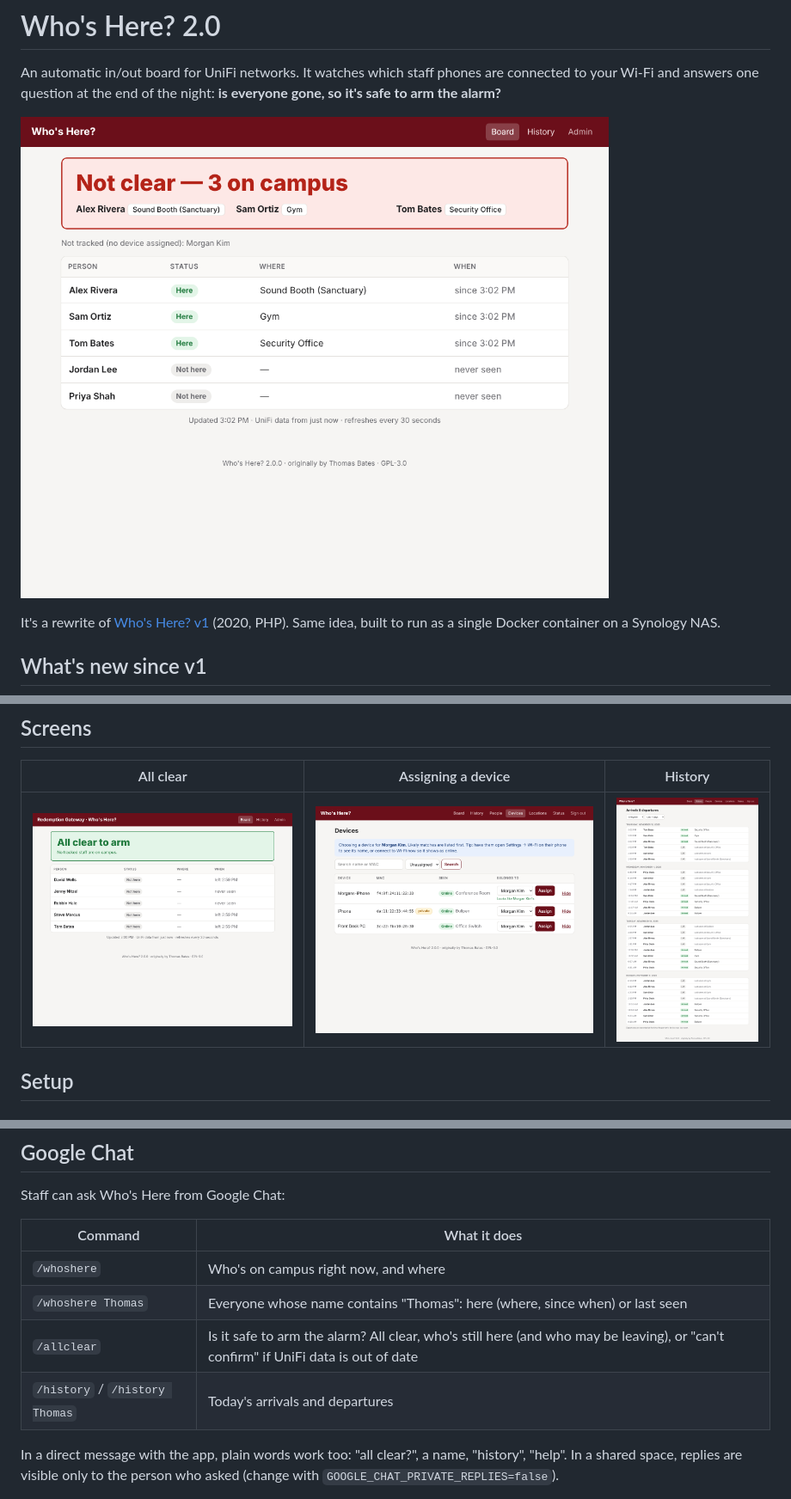
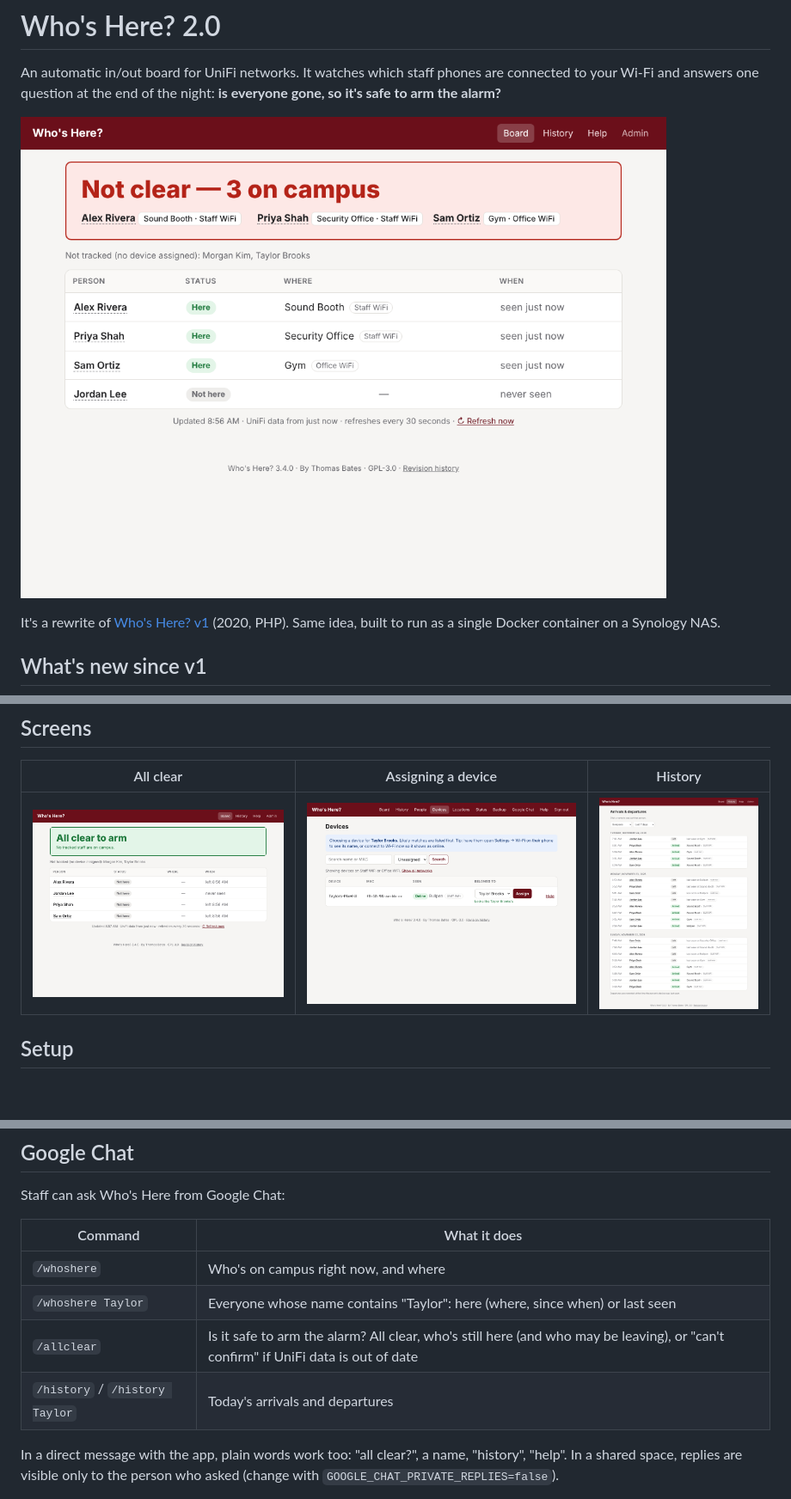
Before and after one commit to ThomasBates-AZ/whoshere2, a Markdown page: whoshere2/README.md, 3 parts joined by grey strips. Shown at 86% size. Rendered like a GitHub page; pictures changed too: whoshere2/docs/all-clear.png, whoshere2/docs/board.png, whoshere2/docs/devices.png; blank space fills up the shorter version.

```diff
--- a/whoshere2/README.md
+++ b/whoshere2/README.md
@@ -132,9 +132,9 @@ Staff can ask Who's Here from Google Chat:
 | Command | What it does |
 |---|---|
 | `/whoshere` | Who's on campus right now, and where |
-| `/whoshere Thomas` | Everyone whose name contains "Thomas": here (where, since when) or last seen |
+| `/whoshere Taylor` | Everyone whose name contains "Taylor": here (where, since when) or last seen |
 | `/allclear` | Is it safe to arm the alarm? All clear, who's still here (and who may be leaving), or "can't confirm" if UniFi data is out of date |
-| `/history` / `/history Thomas` | Today's arrivals and departures |
+| `/history` / `/history Taylor` | Today's arrivals and departures |
 
 In a direct message with the app, plain words work too: "all clear?", a name, "history", "help". In a shared space, replies are visible only to the person who asked (change with `GOOGLE_CHAT_PRIVATE_REPLIES=false`).
 
```
Also changed, not shown: other parts of whoshere2/README.md (+4 -4 lines), 14 other files.
